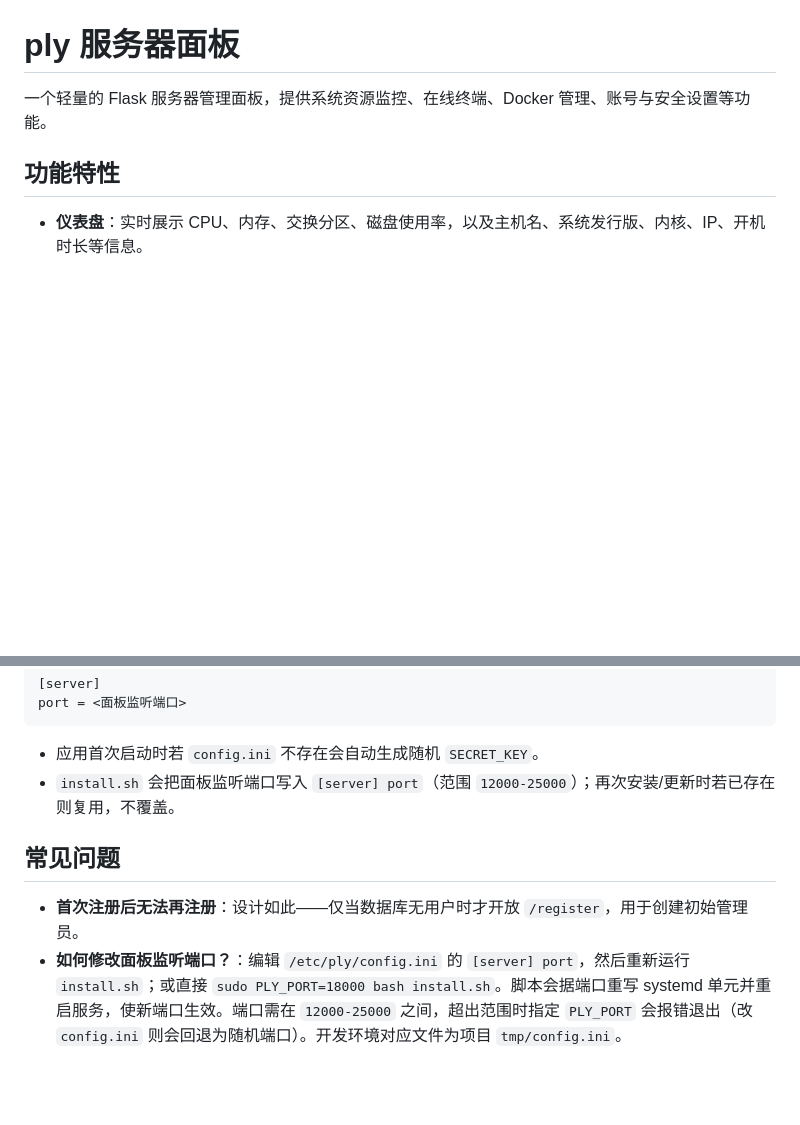
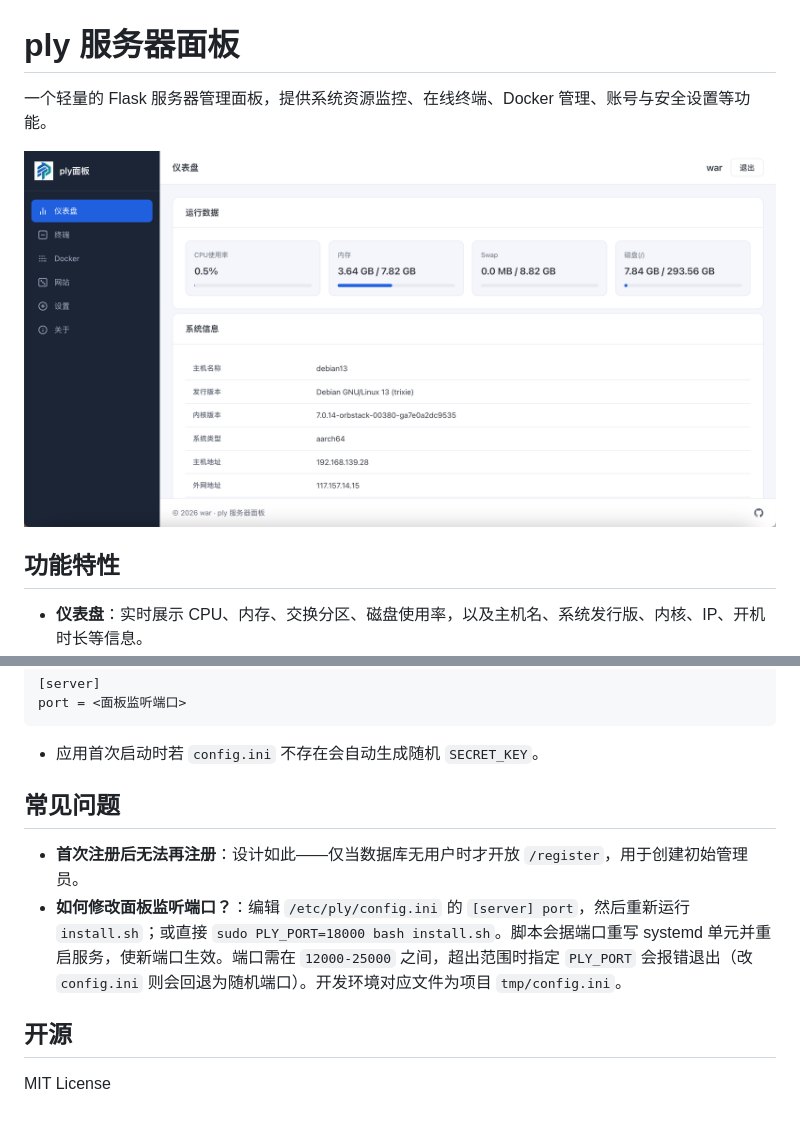
Before and after one commit to WenAnrong/ply, a Markdown page: README.md, 2 parts joined by grey strips. Rendered like a GitHub page; pictures changed too: home.png (added); blank space fills up the shorter version.

````diff
--- a/README.md
+++ b/README.md
@@ -1,6 +1,8 @@
 # ply 服务器面板
 
 一个轻量的 Flask 服务器管理面板，提供系统资源监控、在线终端、Docker 管理、账号与安全设置等功能。
+
+![home](./home.png)
 
 ## 功能特性
 
@@ -261,9 +219,12 @@ port = <面板监听端口>
 ```
 
 - 应用首次启动时若 `config.ini` 不存在会自动生成随机 `SECRET_KEY`。
-- `install.sh` 会把面板监听端口写入 `[server] port`（范围 `12000-25000`）；再次安装/更新时若已存在则复用，不覆盖。
 
 ## 常见问题
 
 - **首次注册后无法再注册**：设计如此——仅当数据库无用户时才开放 `/register`，用于创建初始管理员。
 - **如何修改面板监听端口？**：编辑 `/etc/ply/config.ini` 的 `[server] port`，然后重新运行 `install.sh`；或直接 `sudo PLY_PORT=18000 bash install.sh`。脚本会据端口重写 systemd 单元并重启服务，使新端口生效。端口需在 `12000-25000` 之间，超出范围时指定 `PLY_PORT` 会报错退出（改 `config.ini` 则会回退为随机端口）。开发环境对应文件为项目 `tmp/config.ini`。
+
+## 开源
+
+MIT License
````
Also changed, not shown: other parts of README.md (+11 -55 lines).
